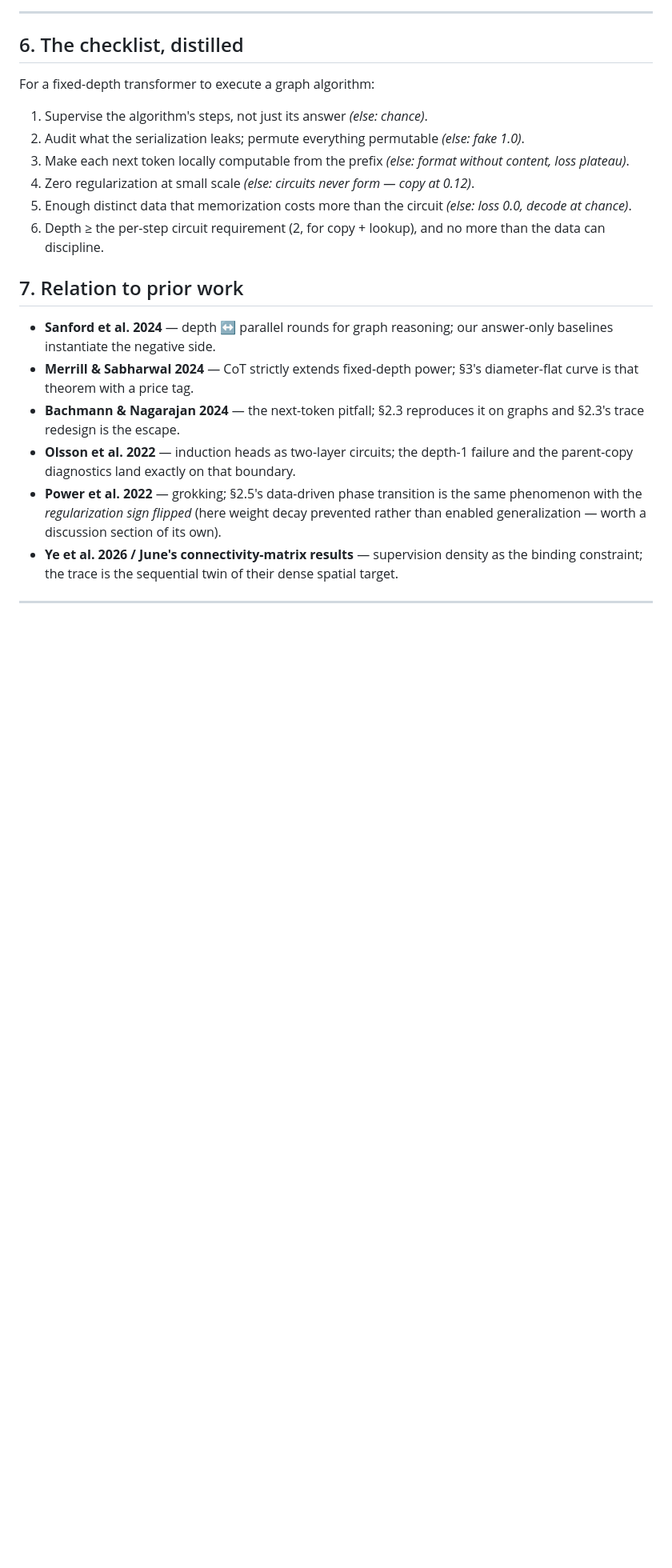
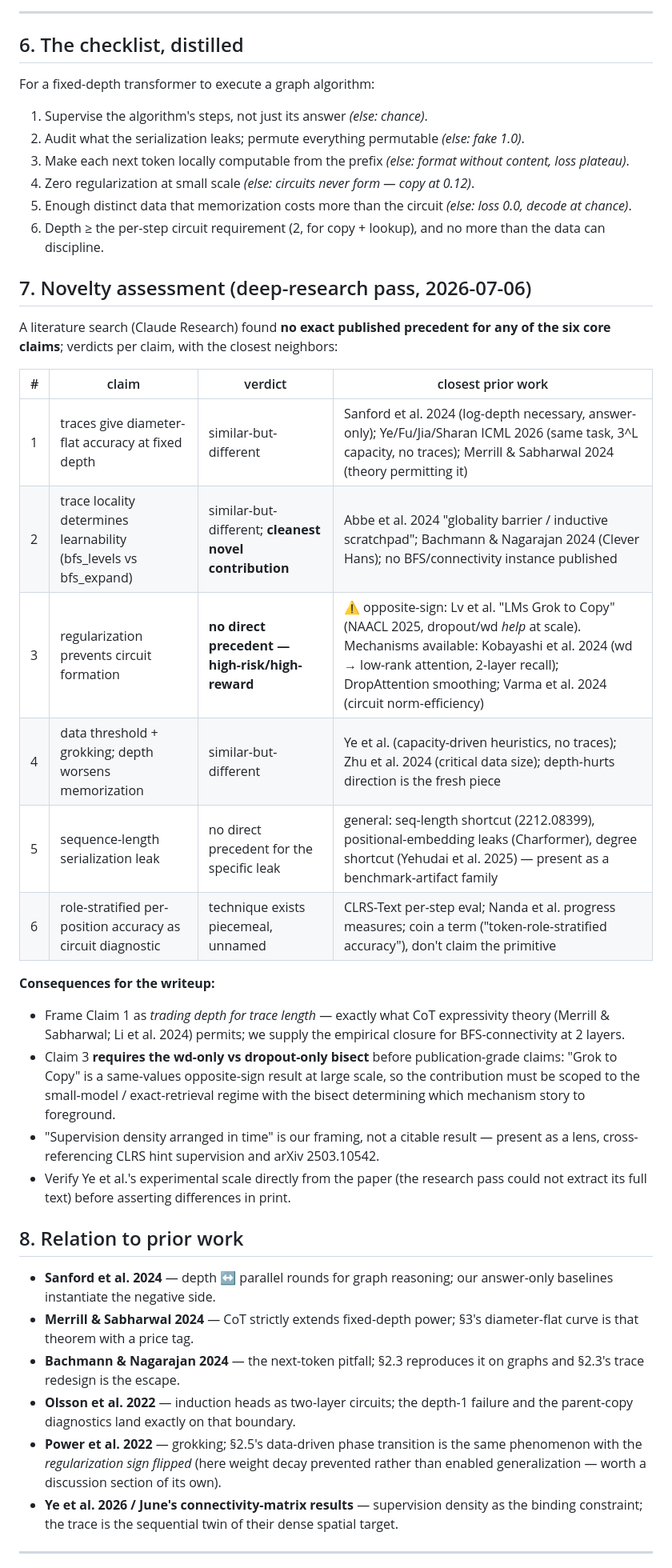
Before and after one commit to barsboldb/mpgnn, a Markdown page: reports/executing-graph-algorithms.md, the part around the change. Shown at 80% size. Rendered like a GitHub page; blank space fills up the shorter version.

Commit message:
report: novelty assessment from deep-research pass — per-claim verdicts and writeup consequences
No exact precedent found for any core claim; claims 2/3/5/6 strongest.
Claim 3 flagged high-stakes: 'LMs Grok to Copy' (NAACL 2025) is opposite-sign
at scale, so the wd-vs-dropout bisect is now required, with mechanism papers
lined up for either outcome (Kobayashi low-rank attention / DropAttention).

```diff
--- a/reports/executing-graph-algorithms.md
+++ b/reports/executing-graph-algorithms.md
@@ -240,7 +240,34 @@ For a fixed-depth transformer to execute a graph algorithm:
 6. Depth ≥ the per-step circuit requirement (2, for copy + lookup), and no more than the
    data can discipline.
 
-## 7. Relation to prior work
+## 7. Novelty assessment (deep-research pass, 2026-07-06)
+
+A literature search (Claude Research) found **no exact published precedent for any of
+the six core claims**; verdicts per claim, with the closest neighbors:
+
+| # | claim | verdict | closest prior work |
+|---|---|---|---|
+| 1 | traces give diameter-flat accuracy at fixed depth | similar-but-different | Sanford et al. 2024 (log-depth necessary, answer-only); Ye/Fu/Jia/Sharan ICML 2026 (same task, 3^L capacity, no traces); Merrill & Sabharwal 2024 (theory permitting it) |
+| 2 | trace locality determines learnability (bfs_levels vs bfs_expand) | similar-but-different; **cleanest novel contribution** | Abbe et al. 2024 "globality barrier / inductive scratchpad"; Bachmann & Nagarajan 2024 (Clever Hans); no BFS/connectivity instance published |
+| 3 | regularization prevents circuit formation | **no direct precedent — high-risk/high-reward** | ⚠ opposite-sign: Lv et al. "LMs Grok to Copy" (NAACL 2025, dropout/wd *help* at scale). Mechanisms available: Kobayashi et al. 2024 (wd → low-rank attention, 2-layer recall); DropAttention smoothing; Varma et al. 2024 (circuit norm-efficiency) |
+| 4 | data threshold + grokking; depth worsens memorization | similar-but-different | Ye et al. (capacity-driven heuristics, no traces); Zhu et al. 2024 (critical data size); depth-hurts direction is the fresh piece |
+| 5 | sequence-length serialization leak | no direct precedent for the specific leak | general: seq-length shortcut (2212.08399), positional-embedding leaks (Charformer), degree shortcut (Yehudai et al. 2025) — present as a benchmark-artifact family |
+| 6 | role-stratified per-position accuracy as circuit diagnostic | technique exists piecemeal, unnamed | CLRS-Text per-step eval; Nanda et al. progress measures; coin a term ("token-role-stratified accuracy"), don't claim the primitive |
+
+**Consequences for the writeup:**
+- Frame Claim 1 as *trading depth for trace length* — exactly what CoT expressivity
+  theory (Merrill & Sabharwal; Li et al. 2024) permits; we supply the empirical closure
+  for BFS-connectivity at 2 layers.
+- Claim 3 **requires the wd-only vs dropout-only bisect** before publication-grade
+  claims: "Grok to Copy" is a same-values opposite-sign result at large scale, so the
+  contribution must be scoped to the small-model / exact-retrieval regime with the
+  bisect determining which mechanism story to foreground.
+- "Supervision density arranged in time" is our framing, not a citable result — present
+  as a lens, cross-referencing CLRS hint supervision and arXiv 2503.10542.
+- Verify Ye et al.'s experimental scale directly from the paper (the research pass could
+  not extract its full text) before asserting differences in print.
+
+## 8. Relation to prior work
 
 - **Sanford et al. 2024** — depth ↔ parallel rounds for graph reasoning; our answer-only
   baselines instantiate the negative side.
```
